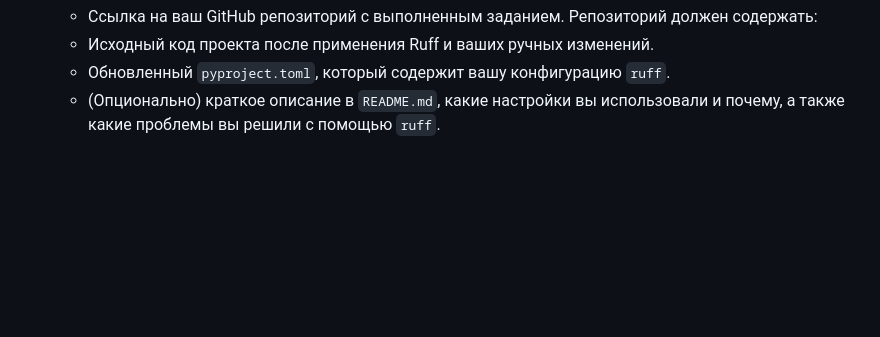
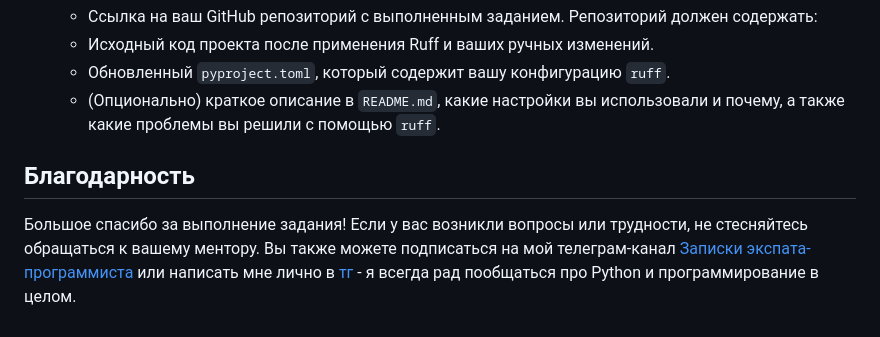
Before and after one commit to productstar-team/Architecture-and-backend-homework, a Markdown page: README.md, the part around the change. Rendered like a GitHub page; blank space fills up the shorter version.

Commit message:
docs: update README.md

```diff
--- a/README.md
+++ b/README.md
@@ -29,3 +29,7 @@ P.S. Обратите внимание, что вам не нужно запус
     * Исходный код проекта после применения Ruff и ваших ручных изменений.
     * Обновленный `pyproject.toml`, который содержит вашу конфигурацию `ruff`.
     * (Опционально) краткое описание в `README.md`, какие настройки вы использовали и почему, а также какие проблемы вы решили с помощью `ruff`.
+
+## Благодарность
+
+Большое спасибо за выполнение задания! Если у вас возникли вопросы или трудности, не стесняйтесь обращаться к вашему ментору. Вы также можете подписаться на мой телеграм-канал [Записки экспата-программиста](https://t.me/ExpatDevDiary) или написать мне лично в [тг](https://t.me/samoylovartem) - я всегда рад пообщаться про Python и программирование в целом.
```
